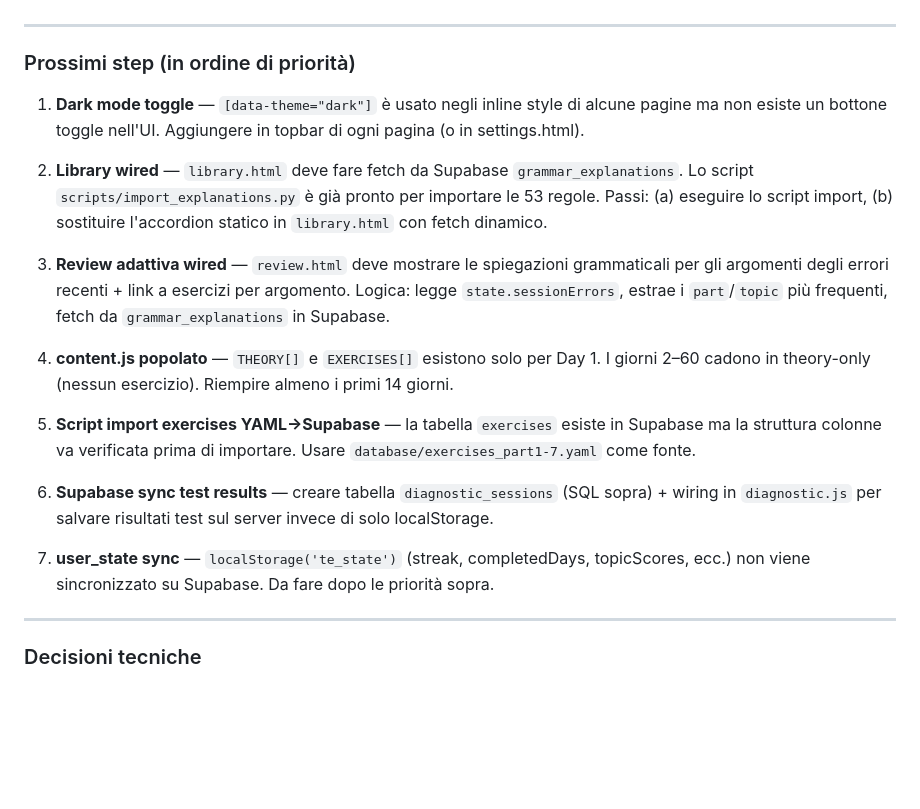
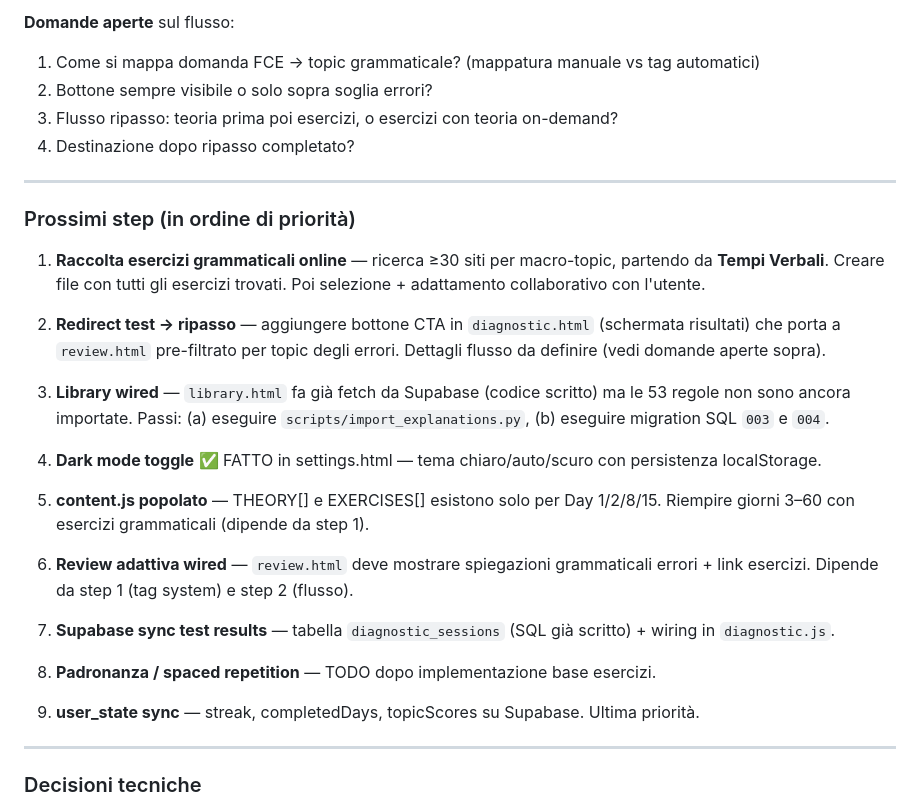
Before and after one commit to tramitemarketing/tramitenglish, a Markdown page: CLAUDE.md, the part around one of its changes. GitHub-like rendering; blank space fills up the shorter version.

Commit message:
docs: update CLAUDE.md — grammar exercise system decisions, types, difficulty, workflow

```diff
--- a/CLAUDE.md
+++ b/CLAUDE.md
@@ -331,21 +396,30 @@ CREATE POLICY "Users own their sessions" ON diagnostic_sessions
+**Domande aperte** sul flusso:
+1. Come si mappa domanda FCE → topic grammaticale? (mappatura manuale vs tag automatici)
+2. Bottone sempre visibile o solo sopra soglia errori?
+3. Flusso ripasso: teoria prima poi esercizi, o esercizi con teoria on-demand?
+4. Destinazione dopo ripasso completato?
 
 ---
 
 ### Prossimi step (in ordine di priorità)
 
-1. **Dark mode toggle** — `[data-theme="dark"]` è usato negli inline style di alcune pagine ma non esiste un bottone toggle nell'UI. Aggiungere in topbar di ogni pagina (o in settings.html).
+1. **Raccolta esercizi grammaticali online** — ricerca ≥30 siti per macro-topic, partendo da **Tempi Verbali**. Creare file con tutti gli esercizi trovati. Poi selezione + adattamento collaborativo con l'utente.
 
-2. **Library wired** — `library.html` deve fare fetch da Supabase `grammar_explanations`. Lo script `scripts/import_explanations.py` è già pronto per importare le 53 regole. Passi: (a) eseguire lo script import, (b) sostituire l'accordion statico in `library.html` con fetch dinamico.
+2. **Redirect test → ripasso** — aggiungere bottone CTA in `diagnostic.html` (schermata risultati) che porta a `review.html` pre-filtrato per topic degli errori. Dettagli flusso da definire (vedi domande aperte sopra).
 
-3. **Review adattiva wired** — `review.html` deve mostrare le spiegazioni grammaticali per gli argomenti degli errori recenti + link a esercizi per argomento. Logica: legge `state.sessionErrors`, estrae i `part`/`topic` più frequenti, fetch da `grammar_explanations` in Supabase.
+3. **Library wired** — `library.html` fa già fetch da Supabase (codice scritto) ma le 53 regole non sono ancora importate. Passi: (a) eseguire `scripts/import_explanations.py`, (b) eseguire migration SQL `003` e `004`.
 
-4. **content.js popolato** — `THEORY[]` e `EXERCISES[]` esistono solo per Day 1. I giorni 2–60 cadono in theory-only (nessun esercizio). Riempire almeno i primi 14 giorni.
+4. **Dark mode toggle** ✅ FATTO in settings.html — tema chiaro/auto/scuro con persistenza localStorage.
 
-5. **Script import exercises YAML→Supabase** — la tabella `exercises` esiste in Supabase ma la struttura colonne va verificata prima di importare. Usare `database/exercises_part1-7.yaml` come fonte.
+5. **content.js popolato** — THEORY[] e EXERCISES[] esistono solo per Day 1/2/8/15. Riempire giorni 3–60 con esercizi grammaticali (dipende da step 1).
 
-6. **Supabase sync test results** — creare tabella `diagnostic_sessions` (SQL sopra) + wiring in `diagnostic.js` per salvare risultati test sul server invece di solo localStorage.
+6. **Review adattiva wired** — `review.html` deve mostrare spiegazioni grammaticali errori + link esercizi. Dipende da step 1 (tag system) e step 2 (flusso).
 
-7. **user_state sync** — `localStorage('te_state')` (streak, completedDays, topicScores, ecc.) non viene sincronizzato su Supabase. Da fare dopo le priorità sopra.
+7. **Supabase sync test results** — tabella `diagnostic_sessions` (SQL già scritto) + wiring in `diagnostic.js`.
+
+8. **Padronanza / spaced repetition** — TODO dopo implementazione base esercizi.
+
+9. **user_state sync** — streak, completedDays, topicScores su Supabase. Ultima priorità.
 
 ---
 
```
Also changed, not shown: other parts of CLAUDE.md (+67 -2 lines).
